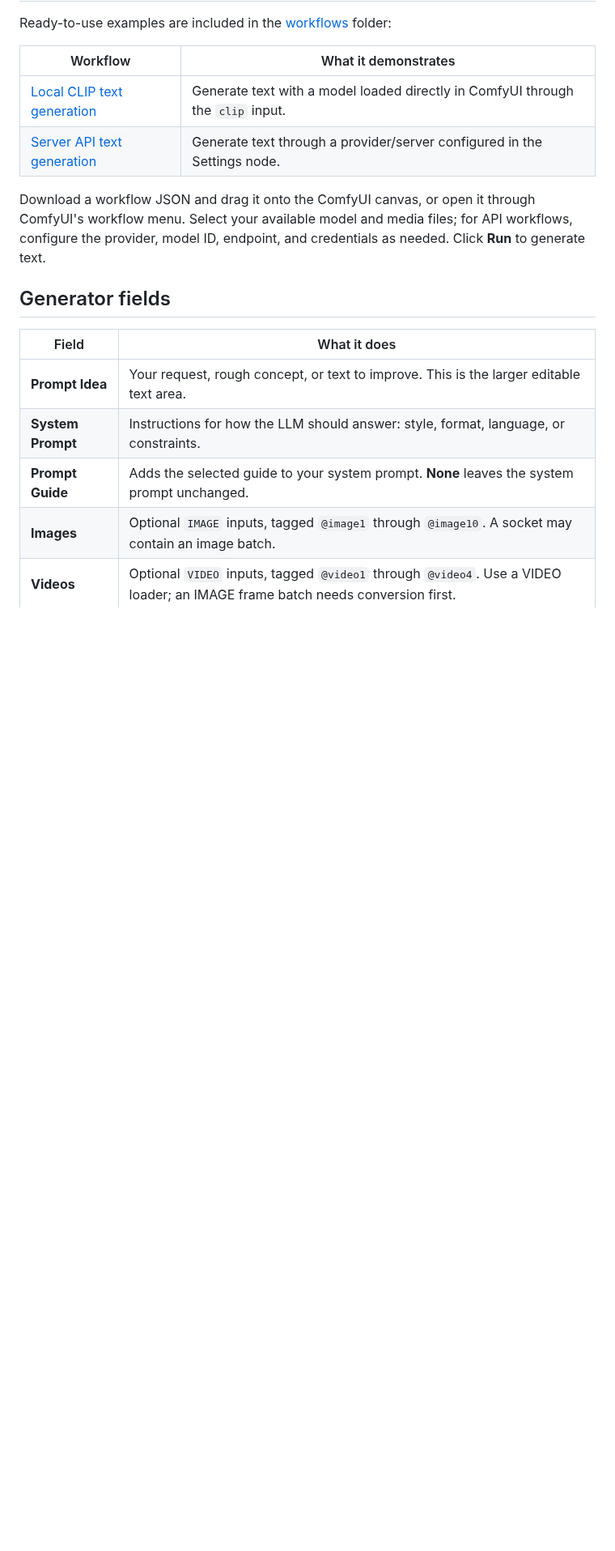
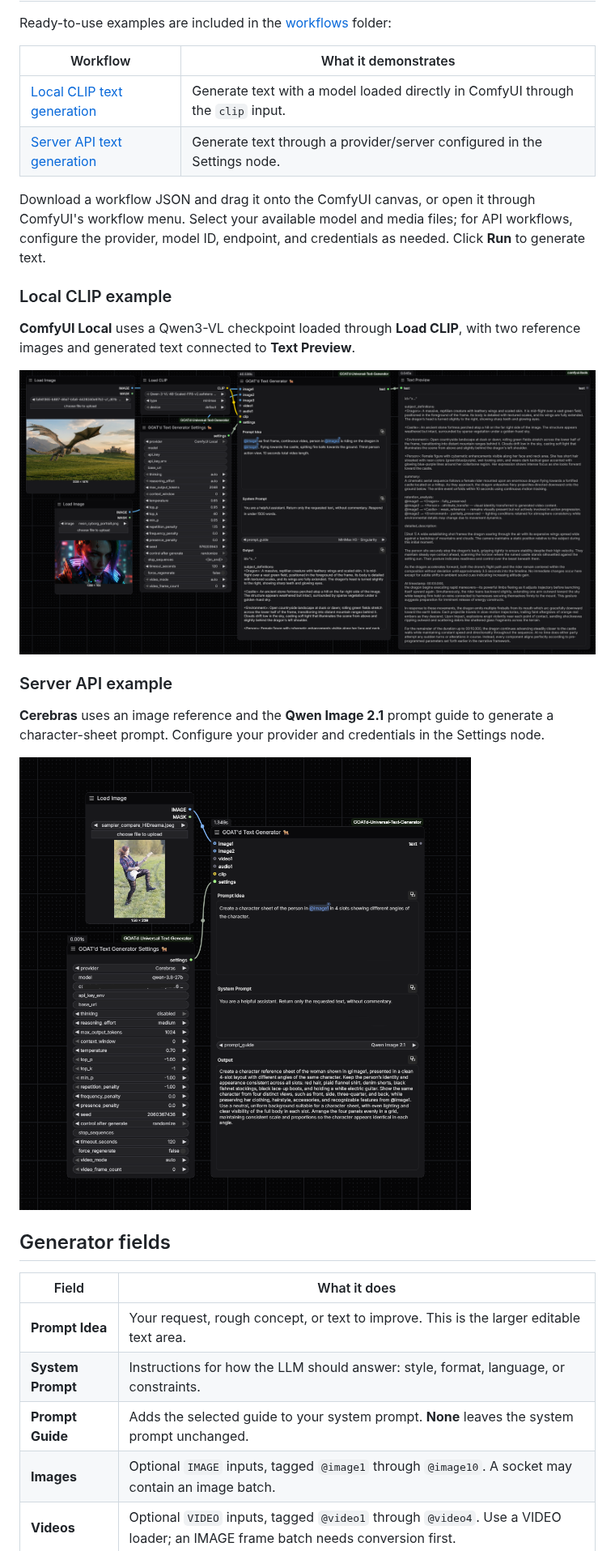
Before and after one commit to ninjaGurung/ComfyUI-GOATd-Universal-Text-Generator, a Markdown page: README.md, the part around the change. Shown at 81% size. Rendered like a GitHub page; pictures changed too: workflows/local-clip-workflow.png (added), workflows/server-api-workflow.png (added); blank space fills up the shorter version.

Commit message:
Update readme
Updated readme file with the example screenshots.

```diff
--- a/README.md
+++ b/README.md
@@ -66,6 +66,18 @@ Ready-to-use examples are included in the [workflows](workflows/) folder:
 | [Server API text generation](workflows/GOATd_API_Text_Gen.json) | Generate text through a provider/server configured in the Settings node. |
 
 Download a workflow JSON and drag it onto the ComfyUI canvas, or open it through ComfyUI's workflow menu. Select your available model and media files; for API workflows, configure the provider, model ID, endpoint, and credentials as needed. Click **Run** to generate text.
+
+### Local CLIP example
+
+**ComfyUI Local** uses a Qwen3-VL checkpoint loaded through **Load CLIP**, with two reference images and generated text connected to **Text Preview**.
+
+![Local CLIP workflow with two reference images and Text Preview](workflows/local-clip-workflow.png)
+
+### Server API example
+
+**Cerebras** uses an image reference and the **Qwen Image 2.1** prompt guide to generate a character-sheet prompt. Configure your provider and credentials in the Settings node.
+
+![Cerebras server API workflow with an image reference](workflows/server-api-workflow.png)
 
 ## Generator fields
 
```
